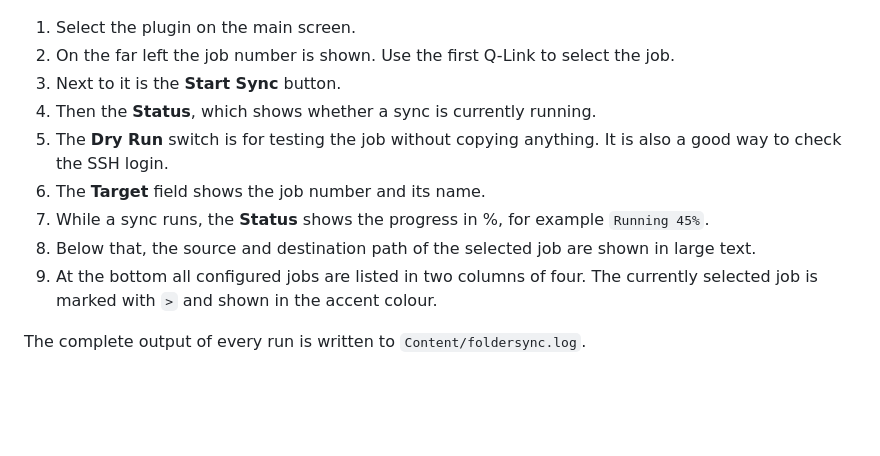
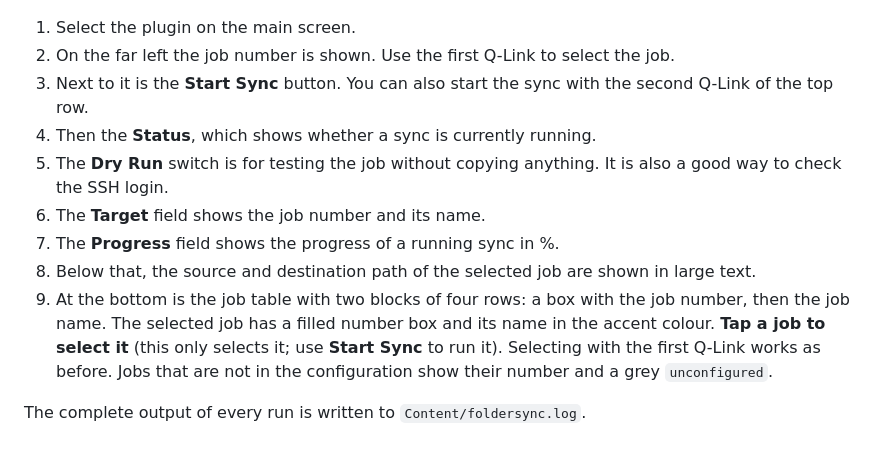
Before and after one commit to NoireNext/mpc-folder-sync, a Markdown page: docs/manual.md, the part around the change. Drawn GitHub-style; blank space fills up the shorter version.

```diff
--- a/docs/manual.md
+++ b/docs/manual.md
@@ -55,14 +55,16 @@ A `/` at the end of `source` copies the contents of the folder, without it the f
 
 1. Select the plugin on the main screen.
 2. On the far left the job number is shown. Use the first Q-Link to select the job.
-3. Next to it is the **Start Sync** button.
+3. Next to it is the **Start Sync** button. You can also start the sync with the second Q-Link of the top row.
 4. Then the **Status**, which shows whether a sync is currently running.
 5. The **Dry Run** switch is for testing the job without copying anything. It is also a good way
    to check the SSH login.
 6. The **Target** field shows the job number and its name.
-7. While a sync runs, the **Status** shows the progress in %, for example `Running 45%`.
+7. The **Progress** field shows the progress of a running sync in %.
 8. Below that, the source and destination path of the selected job are shown in large text.
-9. At the bottom all configured jobs are listed in two columns of four. The currently selected job
-   is marked with `>` and shown in the accent colour.
+9. At the bottom is the job table with two blocks of four rows: a box with the job number, then the
+   job name. The selected job has a filled number box and its name in the accent colour.
+   **Tap a job to select it** (this only selects it; use **Start Sync** to run it). Selecting with the
+   first Q-Link works as before. Jobs that are not in the configuration show their number and a grey `unconfigured`.
 
 The complete output of every run is written to `Content/foldersync.log`.
```
Also changed, not shown: README.md (+5 -4 lines), docs/screenshot.png, skins/cell_name_off.png (added), skins/cell_name_on.png (added), skins/cell_num_off.png (added), skins/cell_num_on.png (added), 4 other files.
